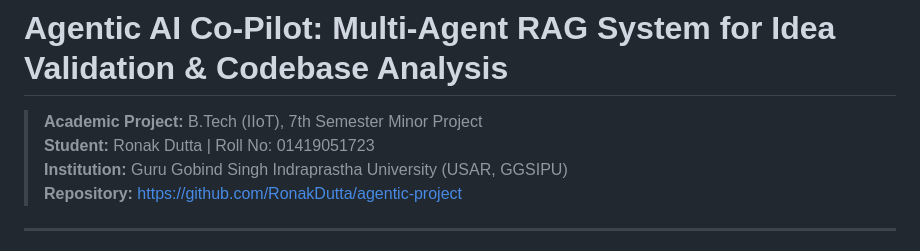
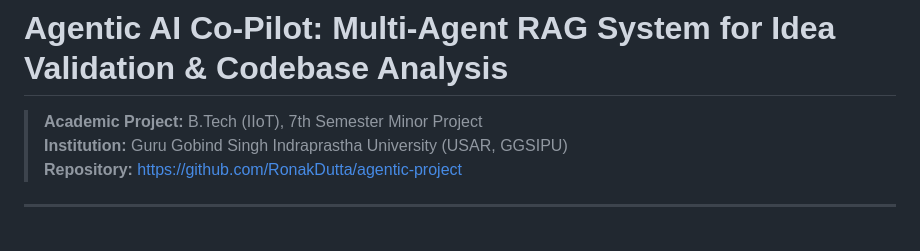
Before and after one commit to RonakDutta/agentic-project, a Markdown page: README.md, the part around the change. GitHub-like rendering.

```diff
--- a/README.md
+++ b/README.md
@@ -1,7 +1,6 @@
 # Agentic AI Co-Pilot: Multi-Agent RAG System for Idea Validation & Codebase Analysis
 
 > **Academic Project:** B.Tech (IIoT), 7th Semester Minor Project
-> **Student:** Ronak Dutta | Roll No: 01419051723
 > **Institution:** Guru Gobind Singh Indraprastha University (USAR, GGSIPU)
 > **Repository:** [https://github.com/RonakDutta/agentic-project](https://github.com/RonakDutta/agentic-project)
 
```
